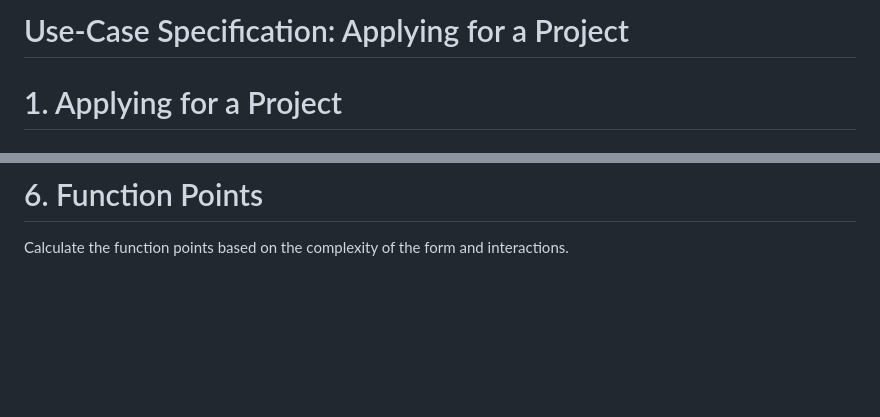
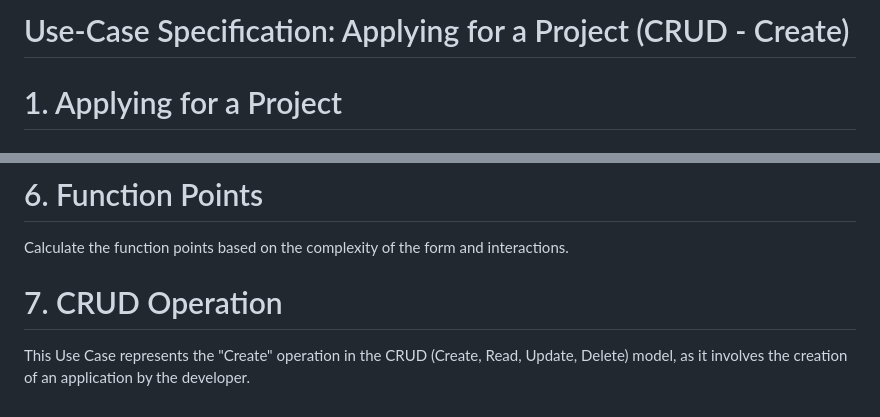
Before and after one commit to leoboehm/hobbydevs, a Markdown page: use_cases/UC2_Applying_for_a_Project.md, 2 parts joined by grey strips. GitHub-like rendering; blank space fills up the shorter version.

Commit message:
Update UC2 for crud operation

```diff
--- a/use_cases/UC2_Applying_for_a_Project.md
+++ b/use_cases/UC2_Applying_for_a_Project.md
@@ -1,4 +1,4 @@
-# Use-Case Specification: Applying for a Project
+# Use-Case Specification: Applying for a Project (CRUD - Create)
 
 # 1. Applying for a Project
 
@@ -96,3 +96,6 @@ Feature: Use Case 2 Applying for a Project
 # 6. Function Points
 
 Calculate the function points based on the complexity of the form and interactions.
+
+# 7. CRUD Operation
+This Use Case represents the "Create" operation in the CRUD (Create, Read, Update, Delete) model, as it involves the creation of an application by the developer.
```
